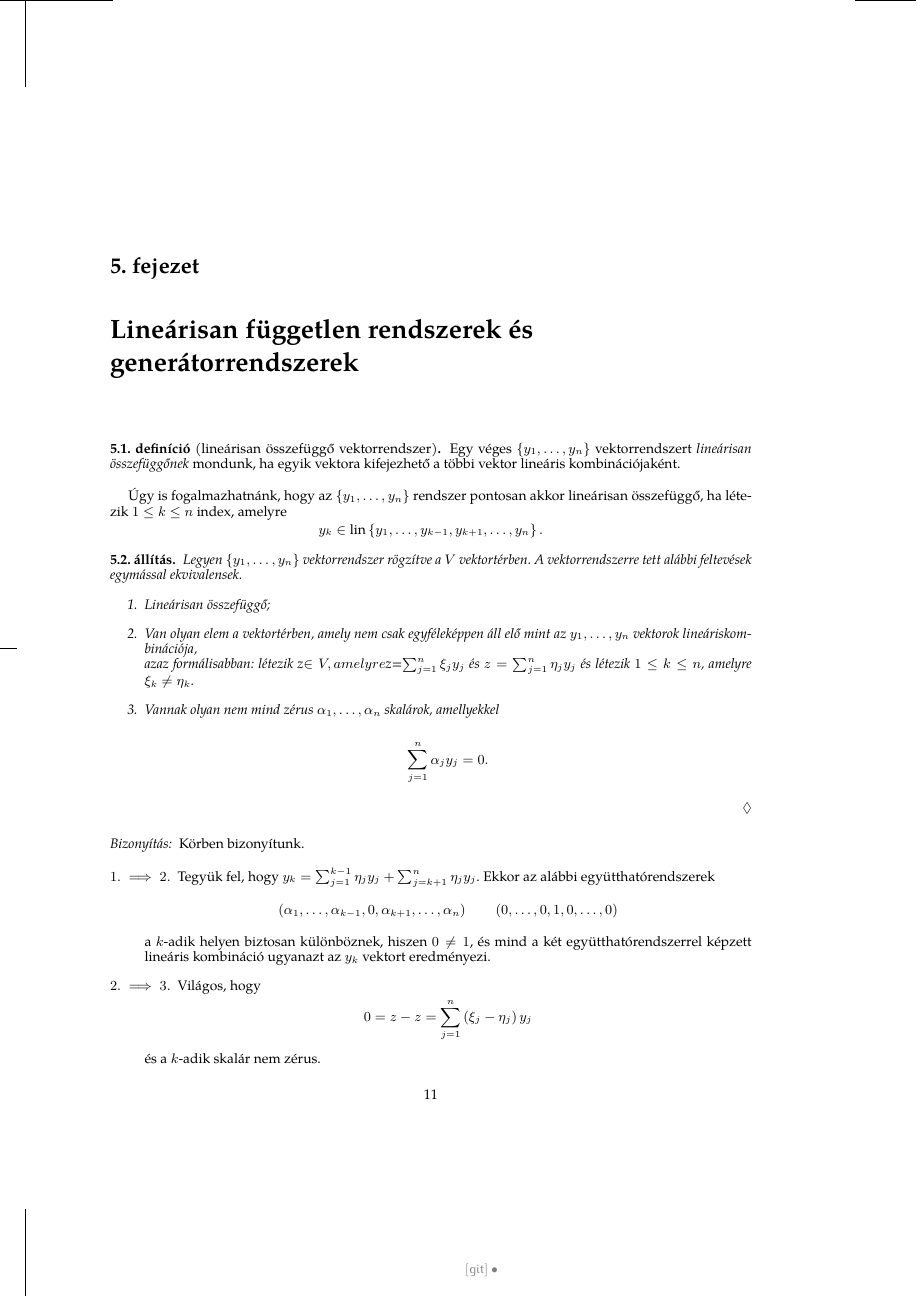
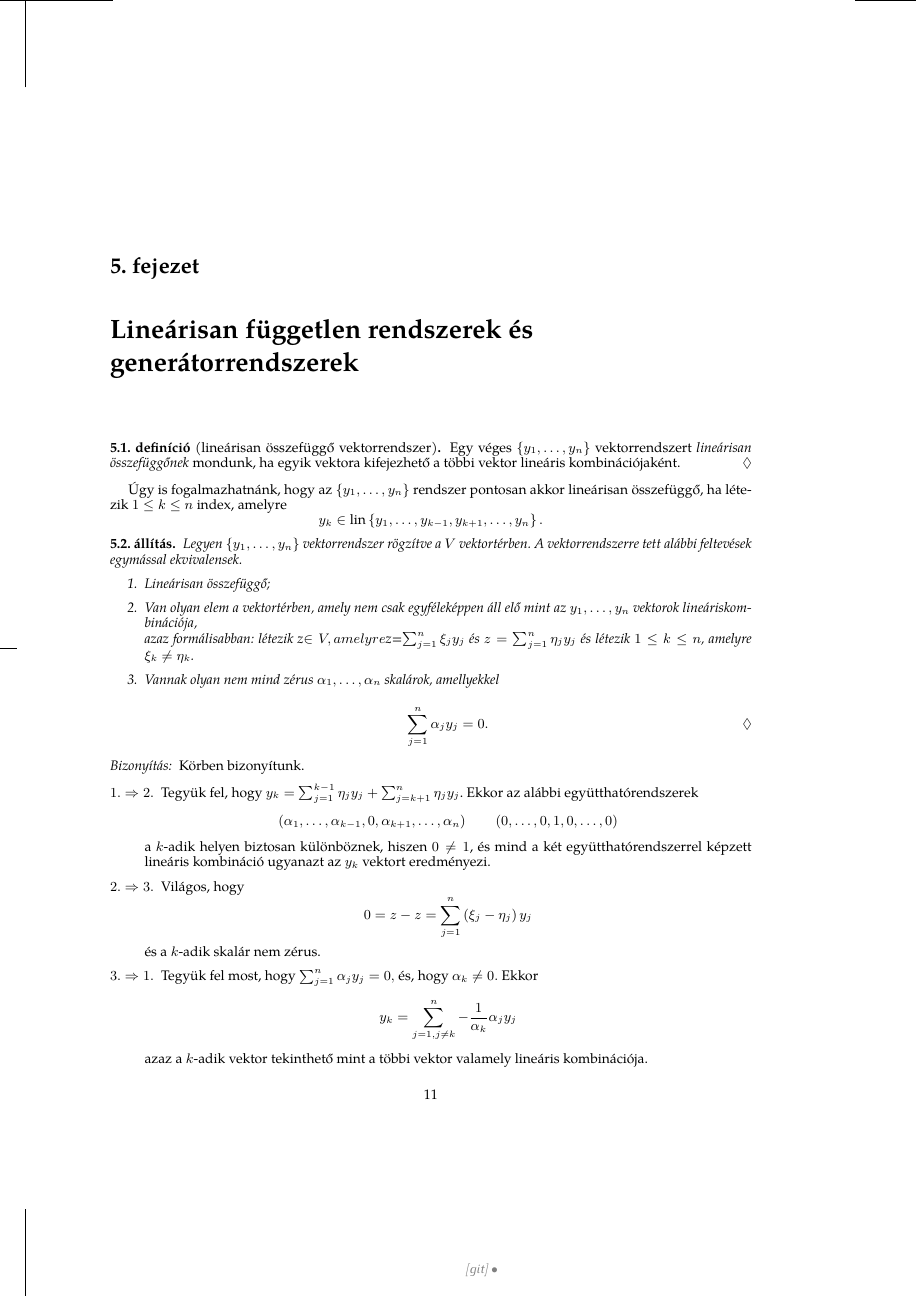
Before and after one commit to magyarkuti/linearalgebra, a LaTeX book (la.tex): page 11 of 19. Compiled offline with XeLaTeX.

Commit message:
QED trükkök

```diff
--- a/la.tex
+++ b/la.tex
@@ -48,21 +48,22 @@
   {\popQED\endtrivlist\@endpefalse}
 \makeatother
 
+\newcommand{\addQEDstyle}[2]{\AtBeginEnvironment{#1}{\pushQED{\qed}\renewcommand{\qedsymbol}{#2}}\AtEndEnvironment{#1}{\popQED}}
+%% Ezt kellett belátni. trükkök:
+%% https://tex.stackexchange.com/questions/16453/denoting-the-end-of-example-remark
 %\swapnumbers %% a magyar.ldf megfordítja. A polyglossia nem. De a magyar ldf pontot is tesz a számcimke után
 \theoremstyle{plain}
-\newtheorem{propositionx}{állítás}[chapter]
-\newenvironment{proposition}
-    {\pushQED{\qed}\renewcommand{\qedsymbol}{$\Diamond$}\propositionx}
-    {\popQED\endpropositionx}
-\newtheorem{lemma}[propositionx]{lemma}
+\newtheorem{proposition}{állítás}[chapter]
+\newtheorem{lemma}[proposition]{lemma}
 \newtheorem*{SL}{Steinitz-lemma}
 %
 \theoremstyle{remark}
-\newtheorem{note}[propositionx]{megjegyzés}
+\newtheorem{note}[proposition]{megjegyzés}
 
 \theoremstyle{definition}
-\newtheorem{definition}[propositionx]{definíció}
-\newtheorem{corollary}[propositionx]{következmény}
+\newtheorem{definition}[proposition]{definíció}
+\newtheorem{corollary}[proposition]{következmény}
+\addQEDstyle{definition}{$\Diamond$}\addQEDstyle{proposition}{$\Diamond$}\addQEDstyle{lemma}{$\Diamond$}\addQEDstyle{note}{$\Diamond$}\addQEDstyle{corollary}{$\Diamond$}\addQEDstyle{SL}{$\Diamond$}
 
 \DeclareMathOperator{\lin}{lin}
 \def\scwords #1 #2 #3 {\textsc{#1} \textsc{#2} \textsc{#3} }
@@ -108,14 +109,14 @@ lineárisan összefüggő, ha létezik $1\leq k\leq n$ index, amelyre
         \item Vannak olyan nem mind zérus $\alpha_1,\dots,\alpha_n$ skalárok, amellyekkel
 
             \[
-                \sum_{j=1}^n\alpha_jy_j=0.
+                \sum_{j=1}^n\alpha_jy_j=0.\qedhere
             \]
     \end{enumerate}
 \end{proposition}
 \begin{proof}
     Körben bizonyítunk.
     \begin{description}
-        \item[$1.\implies 2.$]
+        \item[$1.\Rightarrow 2.$]
         Tegyük fel, hogy $y_k=\sum_{j=1}^{k-1}\eta_jy_j+\sum_{j=k+1}^n\eta_jy_j$.
         Ekkor az alábbi együtthatórendszerek
         \[
@@ -126,14 +127,14 @@ lineárisan összefüggő, ha létezik $1\leq k\leq n$ index, amelyre
         a $k$-adik helyen biztosan különböznek,
         hiszen $0\neq 1$,
         és mind a két együtthatórendszerrel képzett lineáris kombináció ugyanazt az $y_k$ vektort eredményezi.
-    \item[$2.\implies 3.$]
+        \item[$2.\Rightarrow 3.$]
         Világos, hogy
         \[
             0=z-z=
             \sum_{j=1}^n\left( \xi_j-\eta_j \right)y_j
         \]
         és a $k$-adik skalár nem zérus.
-    \item[$3.\implies 1.$]
+        \item[$3.\Rightarrow 1.$]
         Tegyük fel most, hogy
         \(
         \sum_{j=1}^n\alpha_jy_j=0,
```
Also changed, not shown: la.tex (2 more changed lines).
